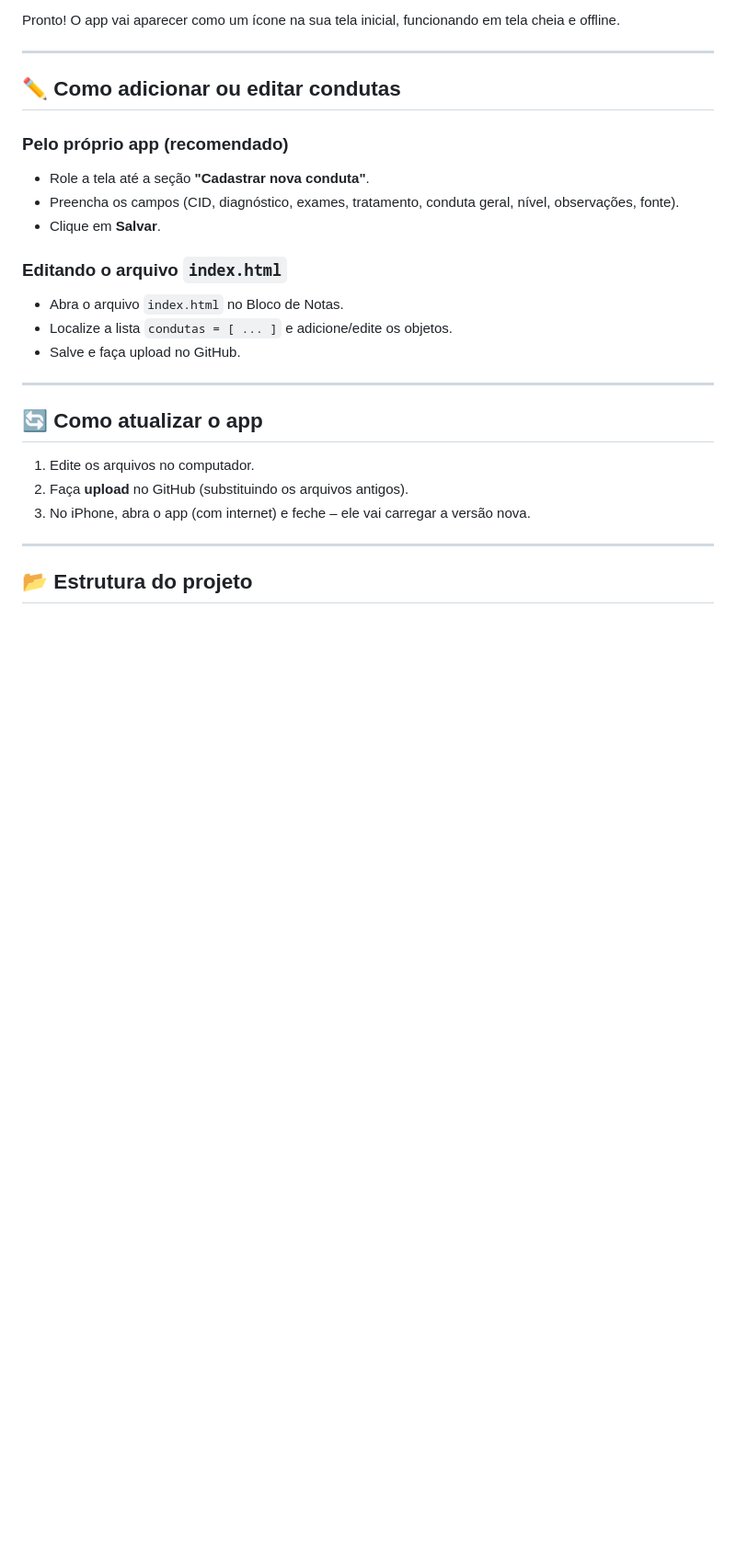
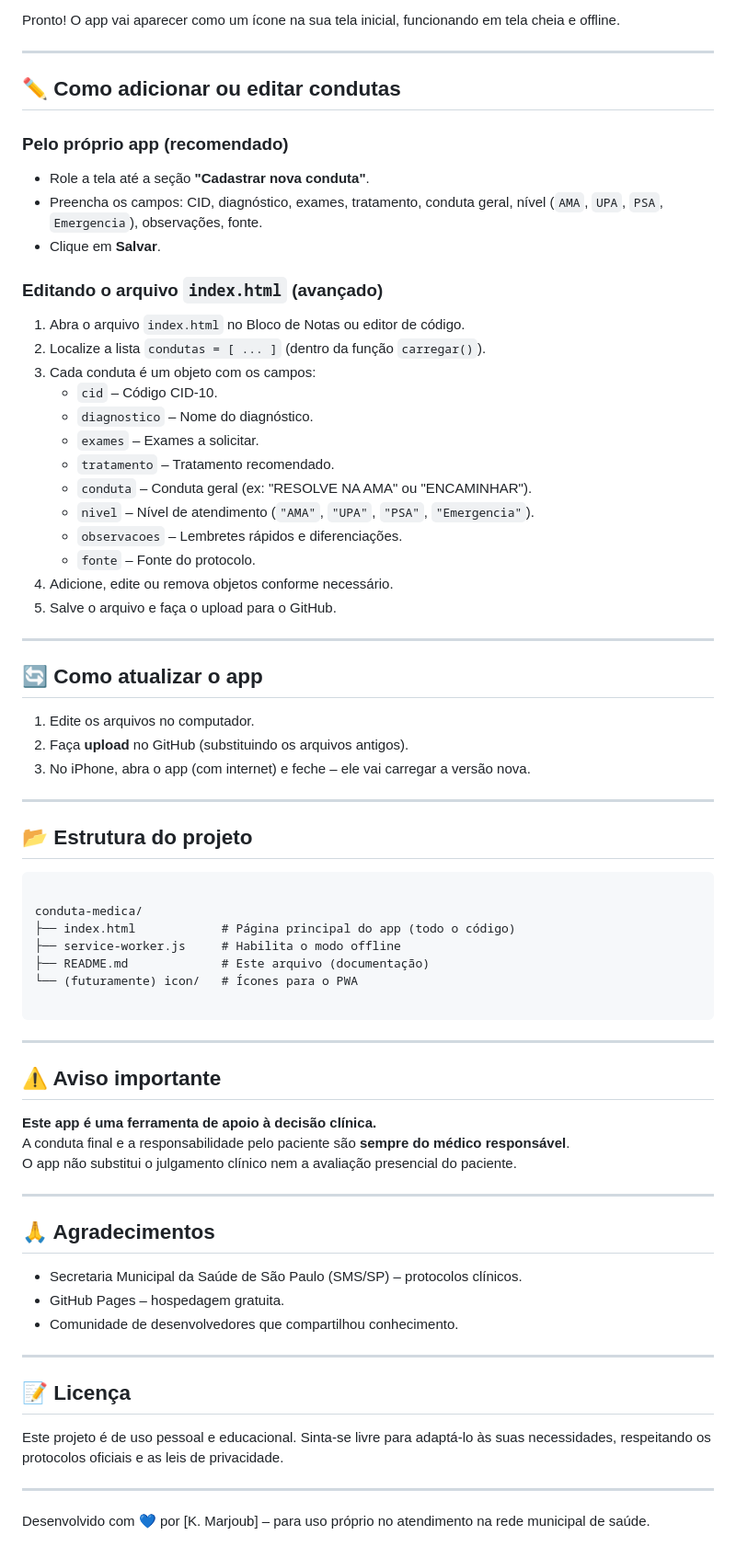
Before and after one commit to dd2r8x5b9n-spec/conduta-medica, a Markdown page: README.md, the part around one of its changes. Shown at 92% size. GitHub-like rendering; blank space fills up the shorter version.

Commit message:
Atualizar o README.md
Readme Atualizado 31.07.2026 AMA/UPA/PSA/Emergencia

````diff
--- a/README.md
+++ b/README.md
@@ -113,13 +122,23 @@ Pronto! O app vai aparecer como um ícone na sua tela inicial, funcionando em te
 
 ### Pelo próprio app (recomendado)
 - Role a tela até a seção **"Cadastrar nova conduta"**.
-- Preencha os campos (CID, diagnóstico, exames, tratamento, conduta geral, nível, observações, fonte).
+- Preencha os campos: CID, diagnóstico, exames, tratamento, conduta geral, nível (`AMA`, `UPA`, `PSA`, `Emergencia`), observações, fonte.
 - Clique em **Salvar**.
 
-### Editando o arquivo `index.html`
-- Abra o arquivo `index.html` no Bloco de Notas.
-- Localize a lista `condutas = [ ... ]` e adicione/edite os objetos.
-- Salve e faça upload no GitHub.
+### Editando o arquivo `index.html` (avançado)
+1. Abra o arquivo `index.html` no Bloco de Notas ou editor de código.
+2. Localize a lista `condutas = [ ... ]` (dentro da função `carregar()`).
+3. Cada conduta é um objeto com os campos:
+   - `cid` – Código CID-10.
+   - `diagnostico` – Nome do diagnóstico.
+   - `exames` – Exames a solicitar.
+   - `tratamento` – Tratamento recomendado.
+   - `conduta` – Conduta geral (ex: "RESOLVE NA AMA" ou "ENCAMINHAR").
+   - `nivel` – Nível de atendimento (`"AMA"`, `"UPA"`, `"PSA"`, `"Emergencia"`).
+   - `observacoes` – Lembretes rápidos e diferenciações.
+   - `fonte` – Fonte do protocolo.
+4. Adicione, edite ou remova objetos conforme necessário.
+5. Salve o arquivo e faça o upload para o GitHub.
 
 ---
 
@@ -132,3 +151,38 @@ Pronto! O app vai aparecer como um ícone na sua tela inicial, funcionando em te
 ---
 
 ## 📂 Estrutura do projeto
+```
+
+conduta-medica/
+├── index.html            # Página principal do app (todo o código)
+├── service-worker.js     # Habilita o modo offline
+├── README.md             # Este arquivo (documentação)
+└── (futuramente) icon/   # Ícones para o PWA
+
+```
+
+---
+
+## ⚠️ Aviso importante
+
+**Este app é uma ferramenta de apoio à decisão clínica.**
+A conduta final e a responsabilidade pelo paciente são **sempre do médico responsável**.
+O app não substitui o julgamento clínico nem a avaliação presencial do paciente.
+
+---
+
+## 🙏 Agradecimentos
+
+- Secretaria Municipal da Saúde de São Paulo (SMS/SP) – protocolos clínicos.
+- GitHub Pages – hospedagem gratuita.
+- Comunidade de desenvolvedores que compartilhou conhecimento.
+
+---
+
+## 📝 Licença
+
+Este projeto é de uso pessoal e educacional. Sinta-se livre para adaptá-lo às suas necessidades, respeitando os protocolos oficiais e as leis de privacidade.
+
+---
+
+Desenvolvido com 💙 por [K. Marjoub] – para uso próprio no atendimento na rede municipal de saúde.
````
Also changed, not shown: other parts of README.md (+9 -0 lines).
